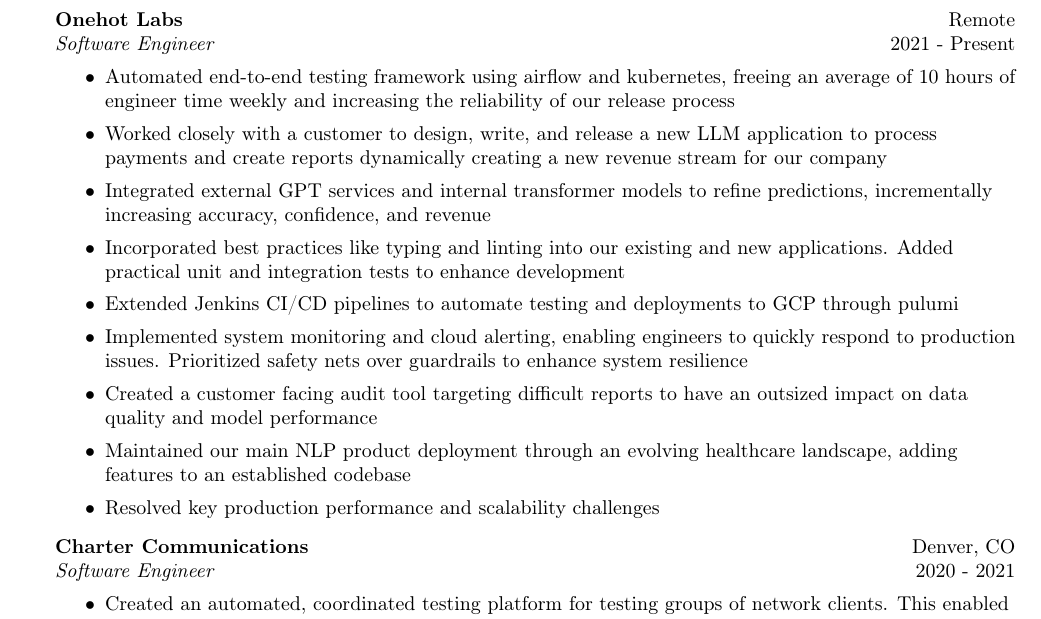
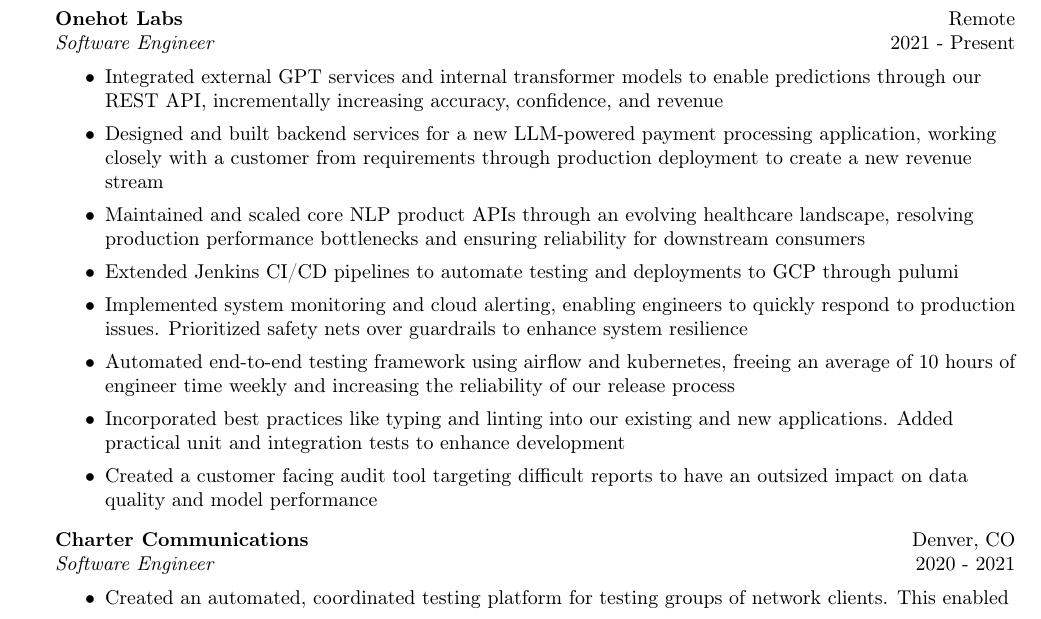
Before and after one commit to radiomime/resume, a LaTeX CV (resume.tex): part of the page, cut so that both start at the same text. Compiled offline with pdfLaTeX.

Commit message:
feat: better order and content

```diff
--- a/resume.tex
+++ b/resume.tex
@@ -94,15 +94,14 @@
 \textit{Software Engineer} \hfill 2021 - Present\\
 \vspace{-1mm}
 \begin{itemize} \itemsep 1pt
-  \item Automated end-to-end testing framework using airflow and kubernetes, freeing an average of 10 hours of engineer time weekly and increasing the reliability of our release process
-  \item Worked closely with a customer to design, write, and release a new LLM application to process payments and create reports dynamically creating a new revenue stream for our company
-  \item Integrated external GPT services and internal transformer models to refine predictions, incrementally increasing accuracy, confidence, and revenue
-  \item Incorporated best practices like typing and linting into our existing and new applications. Added practical unit and integration tests to enhance development
+  \item Integrated external GPT services and internal transformer models to enable predictions through our REST API, incrementally increasing accuracy, confidence, and revenue
+  \item Designed and built backend services for a new LLM-powered payment processing application, working closely with a customer from requirements through production deployment to create a new revenue stream
+  \item Maintained and scaled core NLP product APIs through an evolving healthcare landscape, resolving production performance bottlenecks and ensuring reliability for downstream consumers
   \item Extended Jenkins CI/CD pipelines to automate testing and deployments to GCP through pulumi
   \item Implemented system monitoring and cloud alerting, enabling engineers to quickly respond to production issues. Prioritized safety nets over guardrails to enhance system resilience
+  \item Automated end-to-end testing framework using airflow and kubernetes, freeing an average of 10 hours of engineer time weekly and increasing the reliability of our release process
+  \item Incorporated best practices like typing and linting into our existing and new applications. Added practical unit and integration tests to enhance development
   \item Created a customer facing audit tool targeting difficult reports to have an outsized impact on data quality and model performance
-  \item Maintained our main NLP product deployment through an evolving healthcare landscape, adding features to an established codebase
-  \item Resolved key production performance and scalability challenges
 
 	% \item Design, write, and deploy features focusing on increasing value opportunities and company revenue through iterative software practices
 	% \item Engineer robust inference time architecture to deploy NLP CNN and Transformer models, ensuring optimal performance in real-time applications
```
